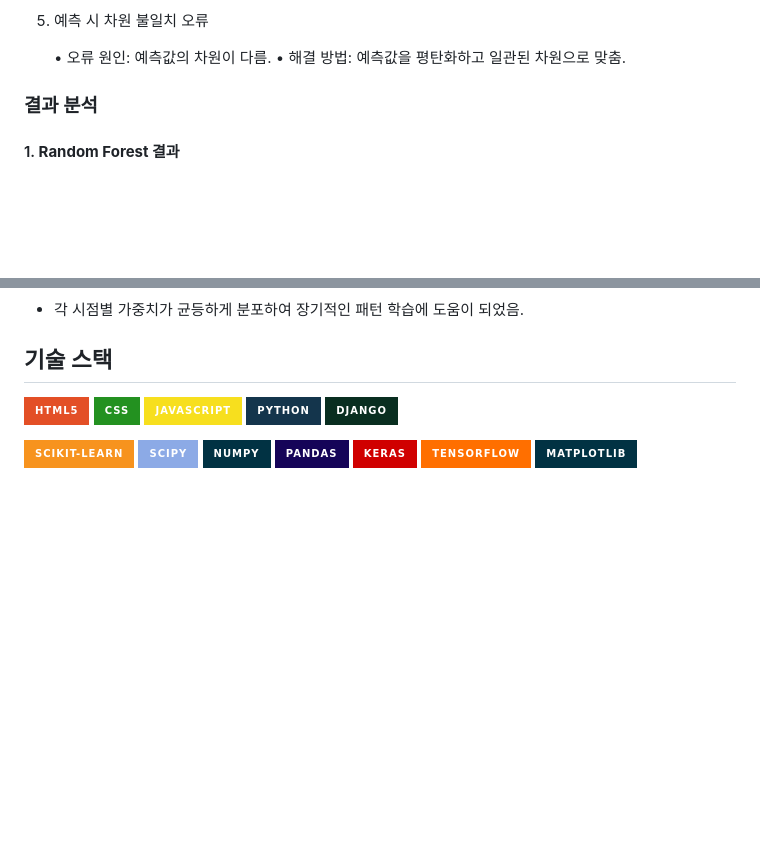
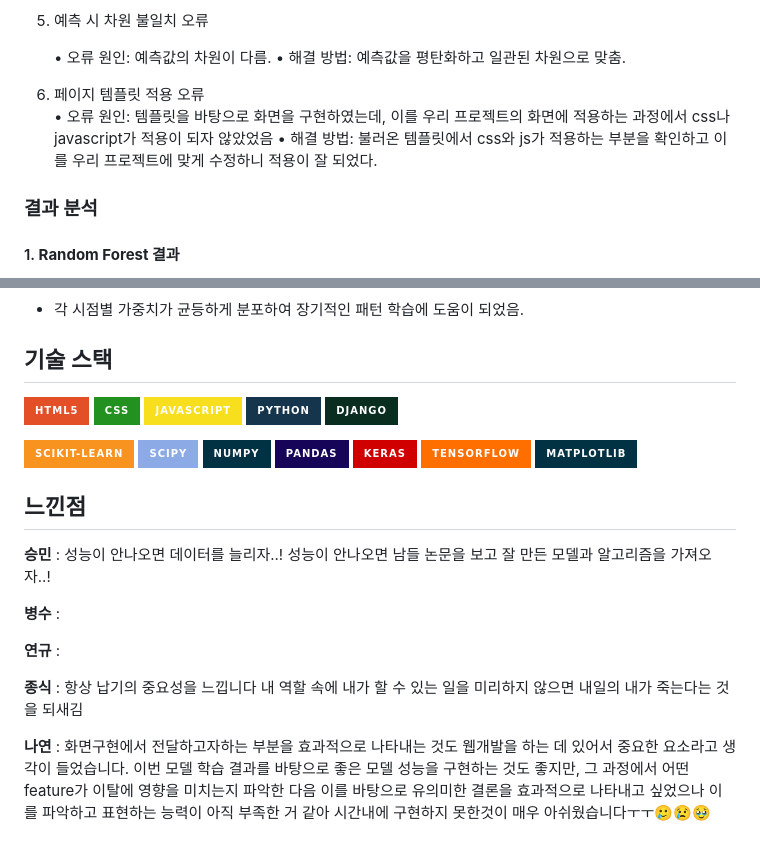
Before and after one commit to SKNETWORKS-FAMILY-AICAMP/SKN03-3rd-4Team, a Markdown page: README.md, 2 parts joined by grey strips. Drawn GitHub-style; badges without logos; blank space fills up the shorter version.

Commit message:
readme commit

```diff
--- a/README.md
+++ b/README.md
@@ -145,6 +145,11 @@ pip install -r requirements.txt
 	•	오류 원인: 예측값의 차원이 다름.
 	•	해결 방법: 예측값을 평탄화하고 일관된 차원으로 맞춤.
 
+6. 페이지 템플릿 적용 오류<br>
+    •   오류 원인: 템플릿을 바탕으로 화면을 구현하였는데, 이를 우리 프로젝트의 화면에 적용하는 과정에서 css나 javascript가 적용이 되자 않았었음
+    •   해결 방법: 불러온 템플릿에서 css와 js가 적용하는 부분을 확인하고 이를 우리 프로젝트에 맞게 수정하니 적용이 잘 되었다.
+
+
 
 ### 결과 분석
 
@@ -220,3 +225,16 @@ pip install -r requirements.txt
 ![keras](https://img.shields.io/badge/Keras-D00000?style=for-the-badge&logo=keras&logoColor=white)
 ![tensorflow](https://img.shields.io/badge/TensorFlow-FF6F00?style=for-the-badge&logo=tensorflow&logoColor=white)
 ![matplotlib](https://img.shields.io/badge/Matplotlib-013243?style=for-the-badge&logo=matplotlib&logoColor=white)
+## 느낀점
+**승민** : 성능이 안나오면 데이터를 늘리자..!
+성능이 안나오면 남들 논문을 보고 잘 만든 모델과 알고리즘을 가져오자..!
+
+**병수** :
+
+
+**연규** :
+
+**종식** : 항상 납기의 중요성을 느낍니다 내 역할 속에 내가 할 수 있는 일을 미리하지 않으면  내일의 내가 죽는다는 것을 되새김
+
+
+**나연** : 화면구현에서 전달하고자하는 부분을 효과적으로 나타내는 것도 웹개발을 하는 데 있어서 중요한 요소라고 생각이 들었습니다. 이번 모델 학습 결과를 바탕으로 좋은 모델 성능을 구현하는 것도 좋지만, 그 과정에서 어떤 feature가 이탈에 영향을 미치는지 파악한 다음 이를 바탕으로 유의미한 결론을 효과적으로 나타내고 싶었으나 이를 파악하고 표현하는 능력이 아직 부족한 거 같아 시간내에 구현하지 못한것이 매우 아쉬웠습니다ㅜㅜ🥲😢🥹
```
